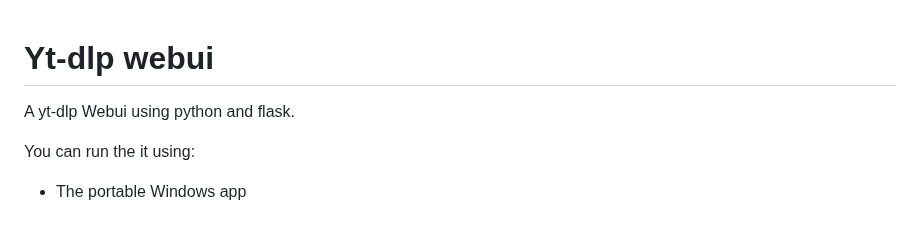
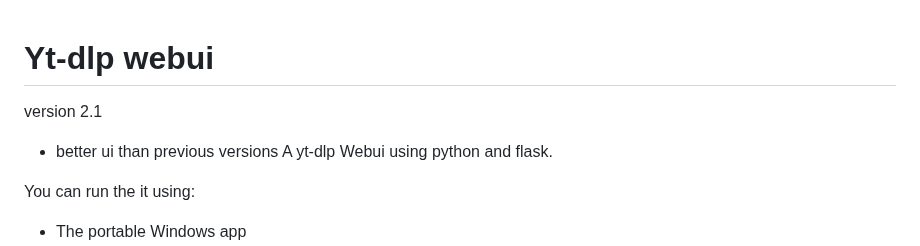
Before and after one commit to pl44t/yt-dlp-webui, a Markdown page: README.md, the part around the change. Drawn GitHub-style; blank space fills up the shorter version.

```diff
--- a/README.md
+++ b/README.md
@@ -1,6 +1,8 @@
 
 # Yt-dlp webui
 
+version 2.1
+- better ui than previous versions
 A yt-dlp Webui using python and flask.
 
 You can run the it using:
```
